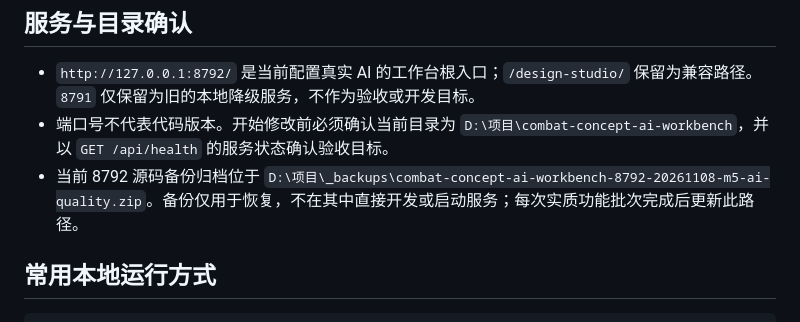
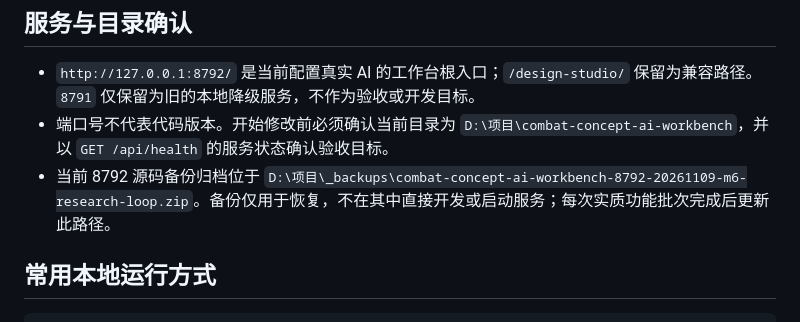
Before and after one commit to zhao-yan-zhao/combat-concept-ai-workbench, a Markdown page: AGENTS.md, the part around the change. GitHub-like rendering.

```diff
--- a/AGENTS.md
+++ b/AGENTS.md
@@ -77,7 +77,7 @@ D:\项目\combat-concept-ai-workbench
 
 - `http://127.0.0.1:8792/` 是当前配置真实 AI 的工作台根入口；`/design-studio/` 保留为兼容路径。`8791` 仅保留为旧的本地降级服务，不作为验收或开发目标。
 - 端口号不代表代码版本。开始修改前必须确认当前目录为 `D:\项目\combat-concept-ai-workbench`，并以 `GET /api/health` 的服务状态确认验收目标。
-- 当前 8792 源码备份归档位于 `D:\项目\_backups\combat-concept-ai-workbench-8792-20261108-m5-ai-quality.zip`。备份仅用于恢复，不在其中直接开发或启动服务；每次实质功能批次完成后更新此路径。
+- 当前 8792 源码备份归档位于 `D:\项目\_backups\combat-concept-ai-workbench-8792-20261109-m6-research-loop.zip`。备份仅用于恢复，不在其中直接开发或启动服务；每次实质功能批次完成后更新此路径。
 
 ## 常用本地运行方式
 
```
Also changed, not shown: project-context.md (+10 -5 lines).
